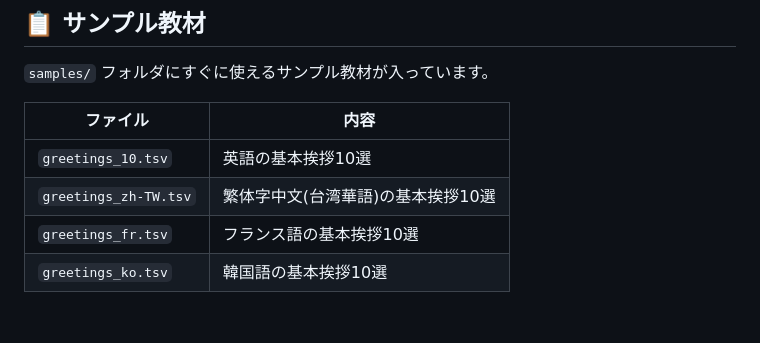
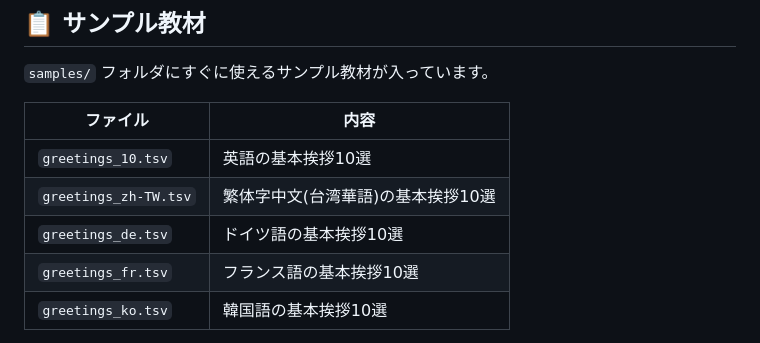
Before and after one commit to hiansit/pronunciation_trainer_v1, a Markdown page: README.md, the part around the change. Drawn GitHub-style; blank space fills up the shorter version.

Commit message:
Update README.md
ドイツ語追加

```diff
--- a/README.md
+++ b/README.md
@@ -47,6 +47,7 @@
 |---------|------|
 | `greetings_10.tsv` | 英語の基本挨拶10選 |
 | `greetings_zh-TW.tsv` | 繁体字中文(台湾華語)の基本挨拶10選 |
+| `greetings_de.tsv` | ドイツ語の基本挨拶10選 |
 | `greetings_fr.tsv` | フランス語の基本挨拶10選 |
 | `greetings_ko.tsv` | 韓国語の基本挨拶10選 |
 
```
